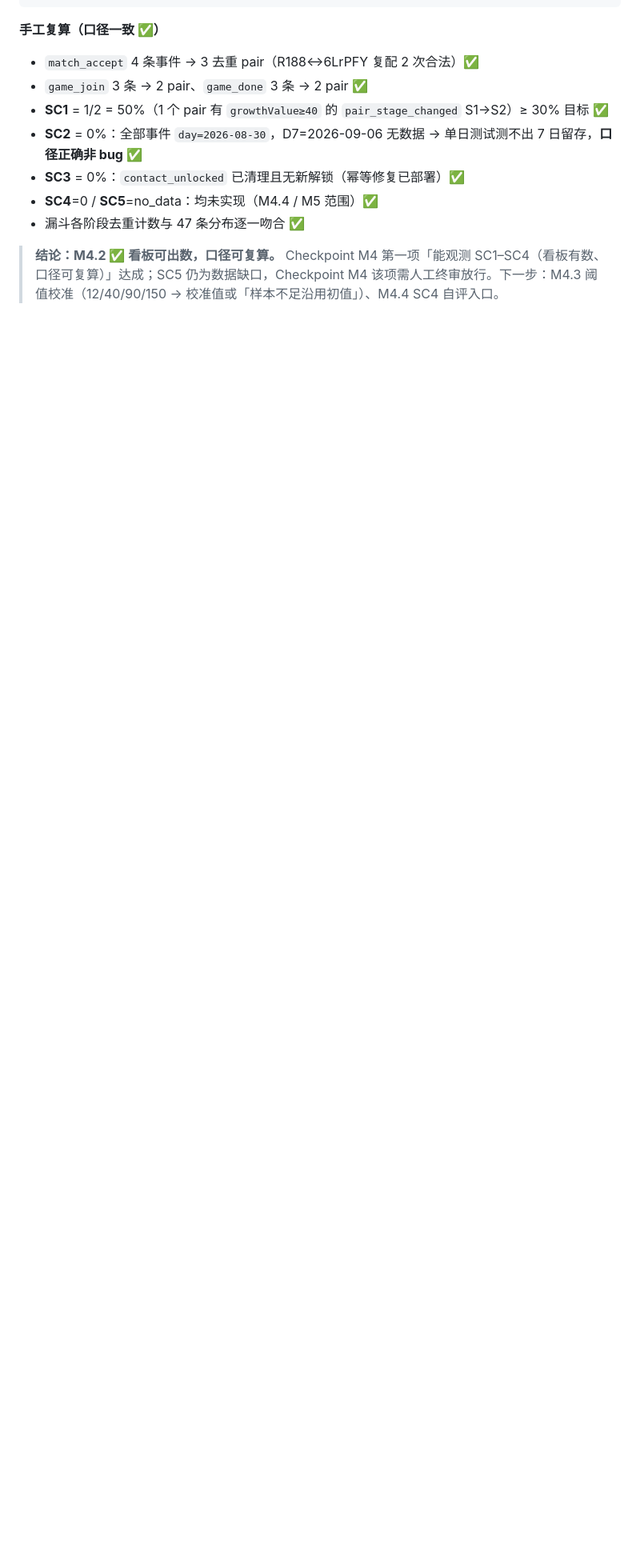
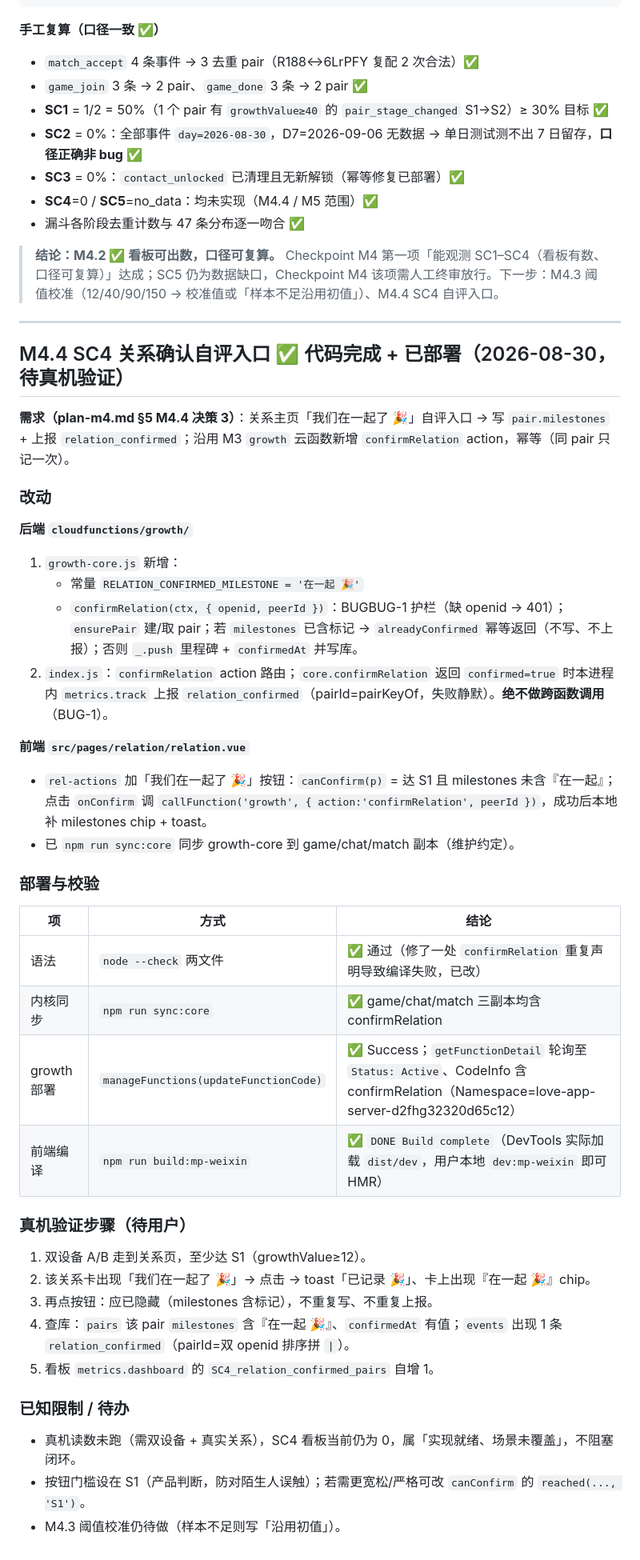
Before and after one commit to Tea-Codeman/love_app, a Markdown page: tasks/verification-log.md, the part around the change. Shown at 80% size. Rendered like a GitHub page; blank space fills up the shorter version.

```diff
--- a/tasks/verification-log.md
+++ b/tasks/verification-log.md
@@ -409,3 +409,42 @@ funnel:
 - 漏斗各阶段去重计数与 47 条分布逐一吻合 ✅
 
 > **结论：M4.2 ✅ 看板可出数，口径可复算。** Checkpoint M4 第一项「能观测 SC1–SC4（看板有数、口径可复算）」达成；SC5 仍为数据缺口，Checkpoint M4 该项需人工终审放行。下一步：M4.3 阈值校准（12/40/90/150 → 校准值或「样本不足沿用初值」）、M4.4 SC4 自评入口。
+
+---
+
+## M4.4 SC4 关系确认自评入口 ✅ 代码完成 + 已部署（2026-08-30，待真机验证）
+
+**需求（plan-m4.md §5 M4.4 决策 3）**：关系主页「我们在一起了 🎉」自评入口 → 写 `pair.milestones` + 上报 `relation_confirmed`；沿用 M3 `growth` 云函数新增 `confirmRelation` action，幂等（同 pair 只记一次）。
+
+### 改动
+
+**后端 `cloudfunctions/growth/`**
+1. `growth-core.js` 新增：
+   - 常量 `RELATION_CONFIRMED_MILESTONE = '在一起 🎉'`
+   - `confirmRelation(ctx, { openid, peerId })`：BUGBUG-1 护栏（缺 openid → 401）；`ensurePair` 建/取 pair；若 `milestones` 已含标记 → `alreadyConfirmed` 幂等返回（不写、不上报）；否则 `_.push` 里程碑 + `confirmedAt` 并写库。
+2. `index.js`：`confirmRelation` action 路由；`core.confirmRelation` 返回 `confirmed=true` 时本进程内 `metrics.track` 上报 `relation_confirmed`（pairId=pairKeyOf，失败静默）。**绝不做跨函数调用**（BUG-1）。
+
+**前端 `src/pages/relation/relation.vue`**
+- `rel-actions` 加「我们在一起了 🎉」按钮：`canConfirm(p)` = 达 S1 且 milestones 未含『在一起』；点击 `onConfirm` 调 `callFunction('growth', { action:'confirmRelation', peerId })`，成功后本地补 milestones chip + toast。
+- 已 `npm run sync:core` 同步 growth-core 到 game/chat/match 副本（维护约定）。
+
+### 部署与校验
+
+| 项 | 方式 | 结论 |
+|---|---|---|
+| 语法 | `node --check` 两文件 | ✅ 通过（修了一处 `confirmRelation` 重复声明导致编译失败，已改） |
+| 内核同步 | `npm run sync:core` | ✅ game/chat/match 三副本均含 confirmRelation |
+| growth 部署 | `manageFunctions(updateFunctionCode)` | ✅ Success；`getFunctionDetail` 轮询至 `Status: Active`、CodeInfo 含 confirmRelation（Namespace=love-app-server-d2fhg32320d65c12） |
+| 前端编译 | `npm run build:mp-weixin` | ✅ `DONE Build complete`（DevTools 实际加载 `dist/dev`，用户本地 `dev:mp-weixin` 即可 HMR） |
+
+### 真机验证步骤（待用户）
+1. 双设备 A/B 走到关系页，至少达 S1（growthValue≥12）。
+2. 该关系卡出现「我们在一起了 🎉」→ 点击 → toast「已记录 🎉」、卡上出现『在一起 🎉』chip。
+3. 再点按钮：应已隐藏（milestones 含标记），不重复写、不重复上报。
+4. 查库：`pairs` 该 pair `milestones` 含『在一起 🎉』、`confirmedAt` 有值；`events` 出现 1 条 `relation_confirmed`（pairId=双 openid 排序拼 `|`）。
+5. 看板 `metrics.dashboard` 的 `SC4_relation_confirmed_pairs` 自增 1。
+
+### 已知限制 / 待办
+- 真机读数未跑（需双设备 + 真实关系），SC4 看板当前仍为 0，属「实现就绪、场景未覆盖」，不阻塞闭环。
+- 按钮门槛设在 S1（产品判断，防对陌生人误触）；若需更宽松/严格可改 `canConfirm` 的 `reached(..., 'S1')`。
+- M4.3 阈值校准仍待做（样本不足则写「沿用初值」）。
```
Also changed, not shown: HANDOFF.md (+15 -14 lines), tasks/todo.md (+20 -3 lines).
